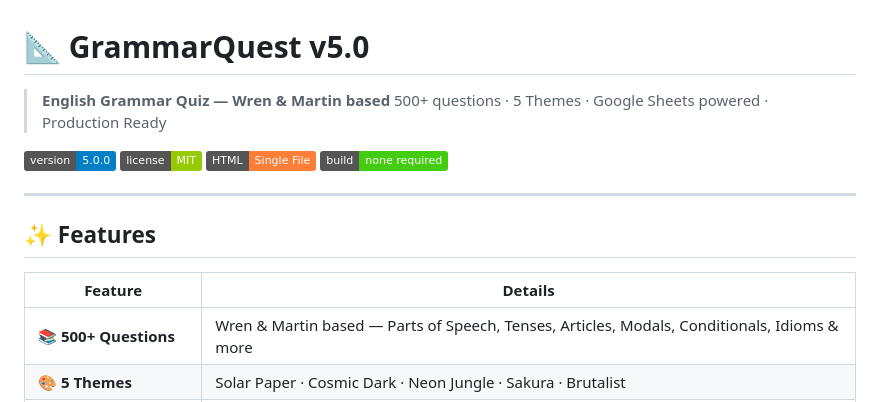
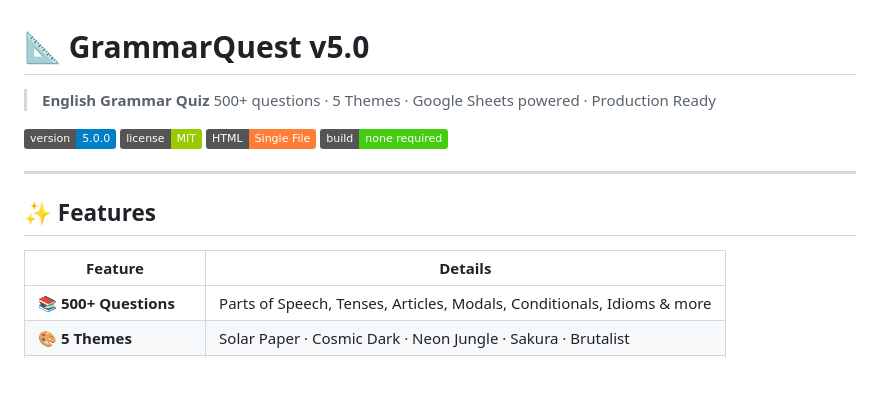
Before and after one commit to besttutors/EnglishMCQ, a Markdown page: README.md, the part around the change. Rendered like a GitHub page; badges without logos; blank space fills up the shorter version.

```diff
--- a/README.md
+++ b/README.md
@@ -1,6 +1,6 @@
 # 📐 GrammarQuest v5.0
 
-> **English Grammar Quiz — Wren & Martin based**
+> **English Grammar Quiz**
 > 500+ questions · 5 Themes · Google Sheets powered · Production Ready
 
 ![Version](https://img.shields.io/badge/version-5.0.0-blue)
@@ -14,7 +14,7 @@
 
 | Feature | Details |
 |---------|---------|
-| 📚 **500+ Questions** | Wren & Martin based — Parts of Speech, Tenses, Articles, Modals, Conditionals, Idioms & more |
+| 📚 **500+ Questions** | Parts of Speech, Tenses, Articles, Modals, Conditionals, Idioms & more |
 | 🎨 **5 Themes** | Solar Paper · Cosmic Dark · Neon Jungle · Sakura · Brutalist |
 | 📊 **Google Sheets DB** | Questions live in your Sheet — update Sheet, quiz auto-updates |
 | ⚡ **Power-Ups** | 50/50, +15s Timer, Hint |
```
